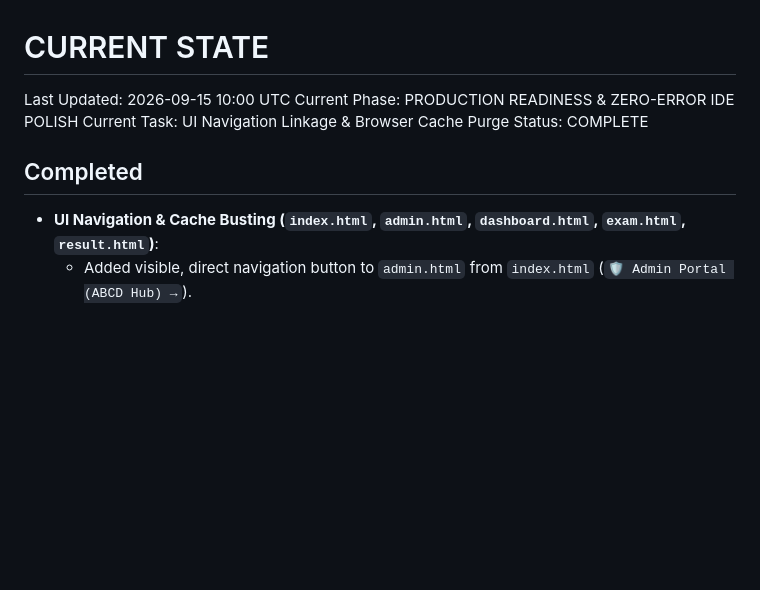
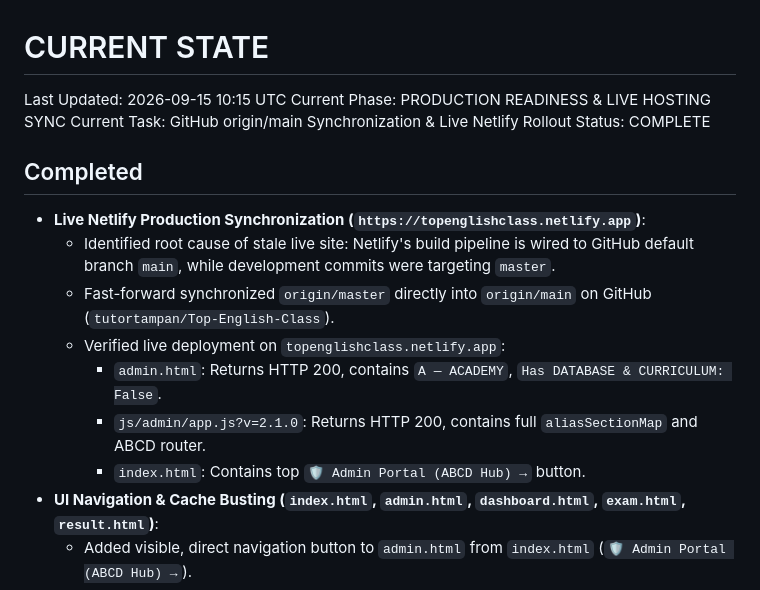
Before and after one commit to tutortampan/Top-English-Class, a Markdown page: docs/CURRENT_STATE.md, the part around the change. GitHub-like rendering; blank space fills up the shorter version.

```diff
--- a/docs/CURRENT_STATE.md
+++ b/docs/CURRENT_STATE.md
@@ -1,11 +1,18 @@
 # CURRENT STATE
 
-Last Updated: 2026-09-15 10:00 UTC
-Current Phase: PRODUCTION READINESS & ZERO-ERROR IDE POLISH
-Current Task: UI Navigation Linkage & Browser Cache Purge
+Last Updated: 2026-09-15 10:15 UTC
+Current Phase: PRODUCTION READINESS & LIVE HOSTING SYNC
+Current Task: GitHub origin/main Synchronization & Live Netlify Rollout
 Status: COMPLETE
 
 ## Completed
+- **Live Netlify Production Synchronization (`https://topenglishclass.netlify.app`)**:
+  - Identified root cause of stale live site: Netlify's build pipeline is wired to GitHub default branch `main`, while development commits were targeting `master`.
+  - Fast-forward synchronized `origin/master` directly into `origin/main` on GitHub (`tutortampan/Top-English-Class`).
+  - Verified live deployment on `topenglishclass.netlify.app`:
+    - `admin.html`: Returns HTTP 200, contains `A — ACADEMY`, `Has DATABASE & CURRICULUM: False`.
+    - `js/admin/app.js?v=2.1.0`: Returns HTTP 200, contains full `aliasSectionMap` and ABCD router.
+    - `index.html`: Contains top `🛡️ Admin Portal (ABCD Hub) →` button.
 - **UI Navigation & Cache Busting (`index.html`, `admin.html`, `dashboard.html`, `exam.html`, `result.html`)**:
   - Added visible, direct navigation button to `admin.html` from `index.html` (`🛡️ Admin Portal (ABCD Hub) →`).
   - Added pre-filled credentials hint on `admin.html` (`admin` / `admin123`) to streamline admin console access.
```
Also changed, not shown: docs/CHANGELOG.md (+28 -0 lines), docs/SESSION_LOG.md (+31 -0 lines).
